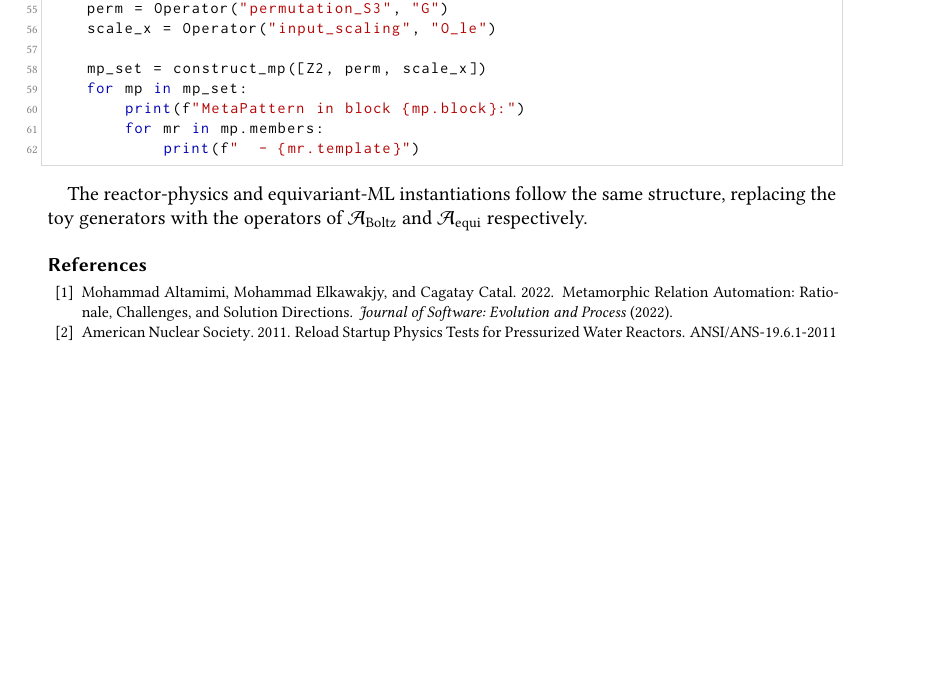
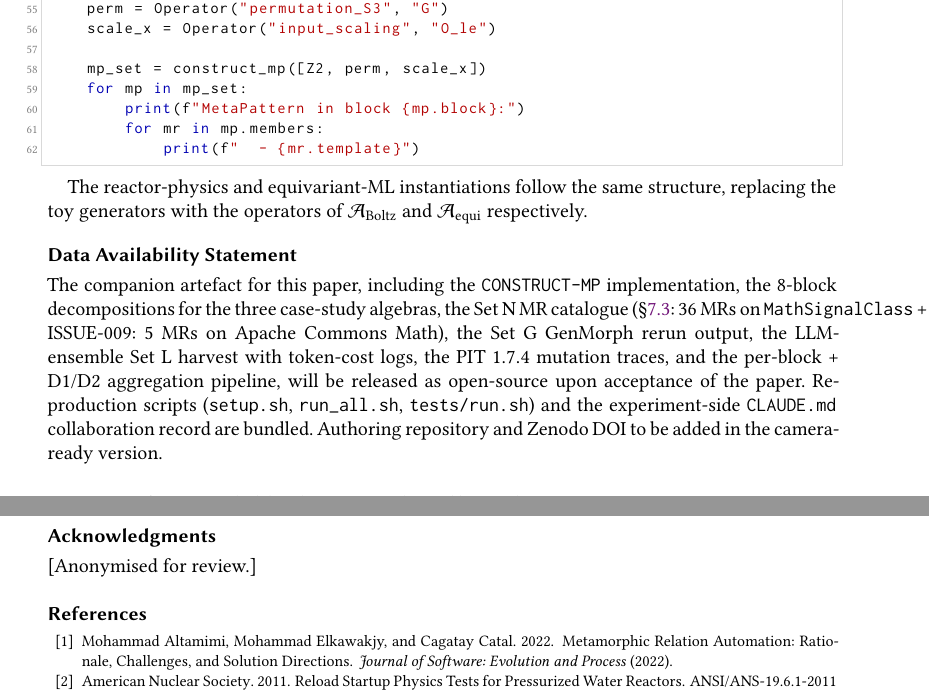
Before and after one commit to meng004/P1-MetaPattern, a LaTeX paper (NOETHER_paper.tex): part of page 68 of 71 before the commit and two parts of pages 68 and 69 of 71 after it, the two joined at a grey line, cut so that both start at the same text, the shorter picture padded with empty space. Compiled offline with pdfLaTeX.

Commit message:
polish(round 3): ACM TOSEM format adaptation — Data Availability + Acks
Adds two ACM TOSEM-recommended back-matter sections before the
References:

1. Data Availability Statement (per ACM 2024+ artifact-reproducibility
   push): summarises what will be released in the public artifact —
   CONSTRUCT-MP implementation, 8-block decompositions for the three
   case-study algebras, Set N MR catalogue (§subsec:test-design's
   36 MRs + ISSUE-009's 5 commons-math MRs), Set G GenMorph rerun
   output, LLM-ensemble Set L harvest with token-cost logs, PIT 1.7.4
   mutation traces, per-block + D1/D2 aggregation pipeline, and the
   experiment-side CLAUDE.md collaboration record. Repository URL +
   Zenodo DOI deferred to camera-ready (anonymised for review).

2. Acknowledgements (anonymised for double-blind review).

Other ACM TOSEM format checks (verified, no change needed):

- \documentclass[acmsmall, screen]{acmart}: TOSEM-correct single-
  column small format with digital-PDF colour support.
- \acmJournal{TOSEM}: correct.
- \setcopyright{none}: anonymised correctly.
- \settopmatter{printacmref=false, printccs=true, printfolios=true}:
  anonymised review setup (printacmref=true is needed only for
  camera-ready).
- \acmConference[Anonymised]{...}{}{}: anonymised correctly.
- \author{[Anonymised for Review]}: anonymised correctly.
- CCS Concepts block: present and well-formed.
- \bibliographystyle{ACM-Reference-Format}: correct.

Compile state after this commit:
  - 71 pages (unchanged; the new sections fit at the end of last
    appendix without spilling onto a new page)
  - 0 bibtex errors
  - 0 undefined references
  - 0 Missing character warnings
  - 0 em-dashes (unchanged)

Co-Authored-By: Claude Opus 4.7 (1M context) <noreply@anthropic.com>

```diff
--- a/NOETHER_paper.tex
+++ b/NOETHER_paper.tex
@@ -2671,6 +2671,25 @@ if __name__ == "__main__":
 The reactor-physics and equivariant-ML instantiations follow the same structure, replacing the toy generators with the operators of $\mathcal{A}_{\mathrm{Boltz}}$ and $\mathcal{A}_{\mathrm{equi}}$ respectively.
 
 %% =========================================================
+\section*{Data Availability Statement}
+The companion artefact for this paper, including the
+\texttt{CONSTRUCT-MP} implementation, the 8-block decompositions for
+the three case-study algebras, the Set~N MR catalogue
+(\S\ref{subsec:test-design}: $36$ MRs on \texttt{MathSignalClass}~+~\texttt{ComplexSignal};
+ISSUE-009: $5$ MRs on Apache Commons Math), the Set~G GenMorph rerun
+output, the LLM-ensemble Set~L harvest with token-cost logs, the
+PIT $1.7.4$ mutation traces, and the per-block + D1/D2 aggregation
+pipeline, will be released as open-source upon acceptance of the
+paper. Reproduction scripts (\texttt{setup.sh}, \texttt{run\_all.sh},
+\texttt{tests/run.sh}) and the experiment-side \texttt{CLAUDE.md}
+collaboration record are bundled. Authoring repository and Zenodo
+DOI to be added in the camera-ready version.
+
+\begin{acks}
+[Anonymised for review.]
+\end{acks}
+
+%% =========================================================
 %% References
 \bibliographystyle{ACM-Reference-Format}
 \bibliography{NOETHER_paper}
```
Also changed, not shown: NOETHER_paper.pdf.
